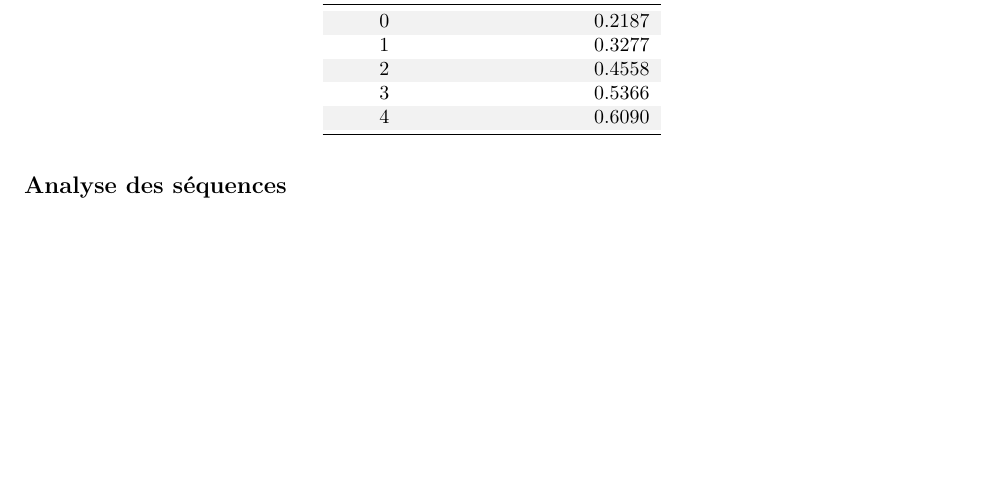
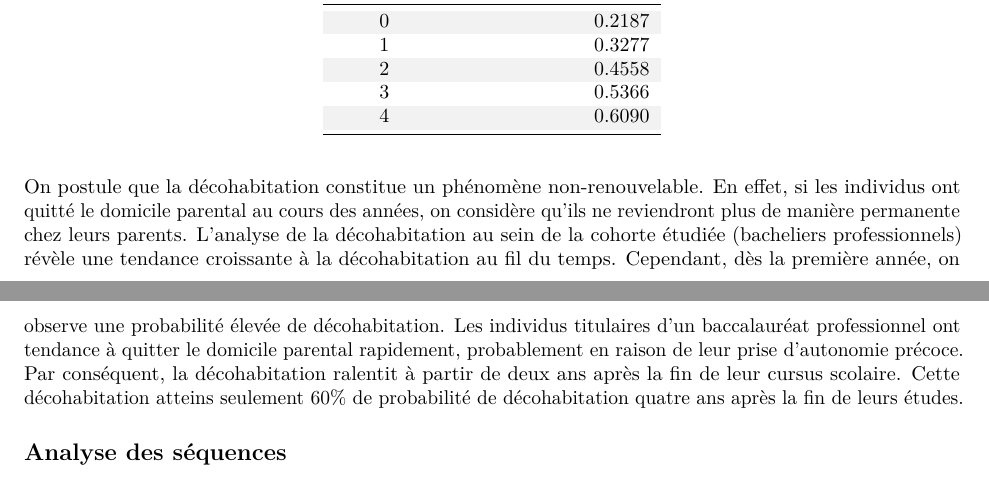
Before and after one commit to thibaud-ritzenthaler/analyse-parcours-M2, an R Markdown document (code/Analyse.rmd): part of page 2 of 3 before the commit and two parts of pages 2 and 3 of 3 after it, the two joined at a grey line, cut so that both start at the same text, the shorter picture padded with empty space. Rendered offline with R 4.5, knitr and Pandoc, then LaTeX, with nearby package versions; some code elsewhere in the file could not run offline.

Commit message:
Update Analyse.rmd

````diff
--- a/code/Analyse.rmd
+++ b/code/Analyse.rmd
@@ -68,7 +68,7 @@ Une fois la cohorte initialisée, l'analyse des séquences est réalisée. Elle
 kable(data.frame(Annee = c(0, 1, 2, 3, 4), `Quotient de décohabitation` = c(0.2187,0.3277,0.4558,0.5366,0.6090)),booktabs = T, caption = "Table de décohabitation par années")%>%
   kable_styling(latex_options = c("striped", "HOLD_position"))
 ```
-
+On postule que la décohabitation constitue un phénomène non-renouvelable. En effet, si les individus ont quitté le domicile parental au cours des années, on considère qu'ils ne reviendront plus de manière permanente chez leurs parents. L'analyse de la décohabitation au sein de la cohorte étudiée (bacheliers professionnels) révèle une tendance croissante à la décohabitation au fil du temps. Cependant, dès la première année, on observe une probabilité élevée de décohabitation. Les individus titulaires d'un baccalauréat professionnel ont tendance à quitter le domicile parental rapidement, probablement en raison de leur prise d'autonomie précoce. Par conséquent, la décohabitation ralentit à partir de deux ans après la fin de leur cursus scolaire. Cette décohabitation atteins seulement 60% de probabilité de décohabitation quatre ans après la fin de leurs études.
 
 ## Analyse des séquences
 
````
